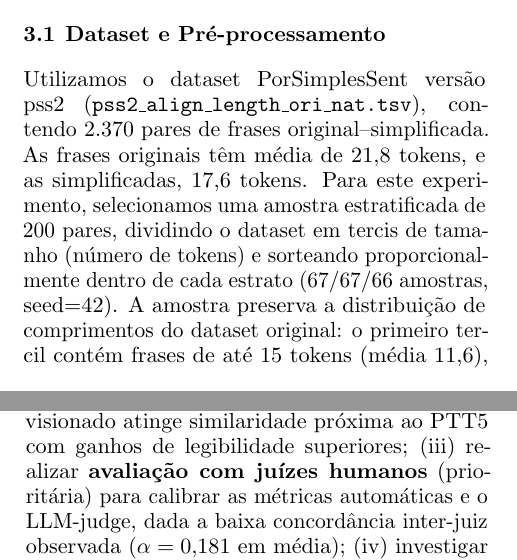
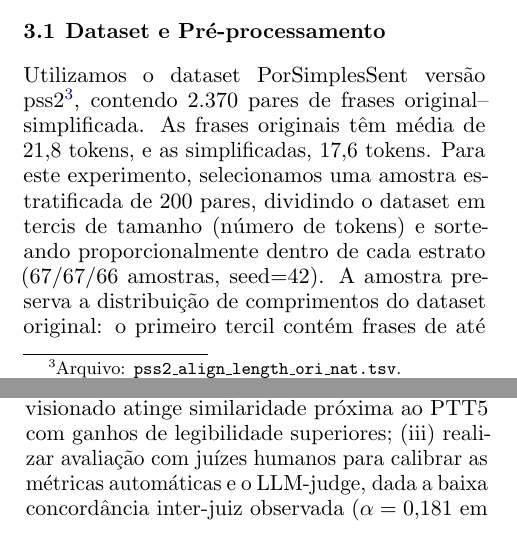
Before and after one commit to jsansao/llm-text-simplification-ptbr, a LaTeX paper (artigo/artigo.tex): two parts of the columns of pages 3 and 14 of 18, joined at a grey line, cut so that both start at the same text. Compiled offline with pdfLaTeX.

Commit message:
Polimento: remover realces, mover .tsv para nota de rodapé, simplificar Conclusão
- Remove \underline{} de 'comportamento conservador' no Resumo PT
  (l. 66) e 'comportamento conservador extremo' nas Contribuições (l. 150).
- Remove \emph{} de 'extreme conservatism' no Abstract EN (l. 101).
- Move nome do arquivo pss2_align_length_ori_nat.tsv do corpo do
  §3.1 para nota de rodapé (l. 268-270).
- Remove \textbf{} de 'avaliação com juízes humanos' na Conclusão (l. 1315).
- Remove '(prioritária)' no item (iii) da Conclusão (l. 1316).

```diff
--- a/artigo/artigo.tex
+++ b/artigo/artigo.tex
@@ -265,9 +265,9 @@ baseada em grupos vocálicos.
 
 \subsection{Dataset e Pré-processamento}
 
-Utilizamos o dataset PorSimplesSent versão pss2
-(\texttt{pss2\_align\_length\_ori\_nat.tsv}), contendo 2.370 pares de
-frases original--simplificada. As frases originais têm média de 21,8
+Utilizamos o dataset PorSimplesSent versão pss2\footnote{%
+  Arquivo: \texttt{pss2\_align\_length\_ori\_nat.tsv}.}, contendo
+2.370 pares de frases original--simplificada. As frases originais têm média de 21,8
 tokens, e as simplificadas, 17,6 tokens. Para este experimento,
 selecionamos uma amostra estratificada de 200 pares, dividindo o
 dataset em tercis de tamanho (número de tokens) e sorteando
@@ -1312,8 +1312,8 @@ estrato de tamanho e complexidade sintática; (ii) realizar
 fine-tuning do Qwen 2.5 7B com LoRA para investigar se uma base
 maior (7B parâmetros) combinada com treinamento supervisionado
 atinge similaridade próxima ao PTT5 com ganhos de legibilidade
-superiores; (iii) realizar \textbf{avaliação com juízes humanos}
-(prioritária) para calibrar as métricas automáticas e o LLM-judge,
+superiores; (iii) realizar avaliação com juízes humanos
+para calibrar as métricas automáticas e o LLM-judge,
 dada a baixa concordância inter-juiz observada
 ($\alpha = 0{,}181$ em média); (iv) investigar se prompts
 estilísticos (com nível-alvo de simplificação explícito) podem
```
Also changed, not shown: artigo/artigo.tex (6 more changed lines).
